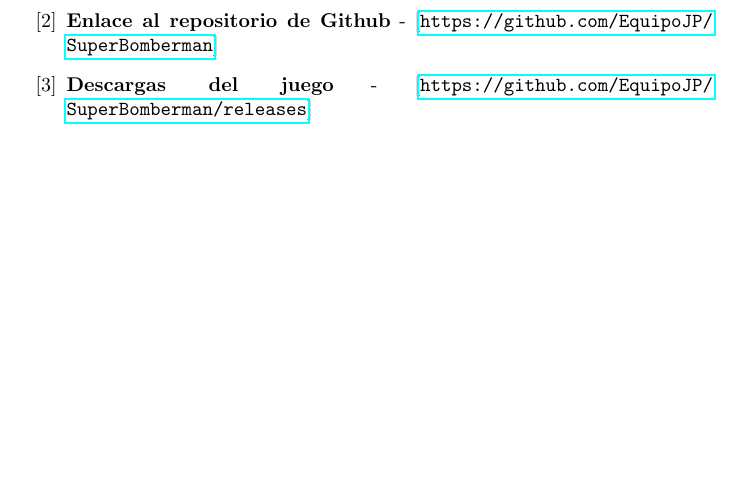
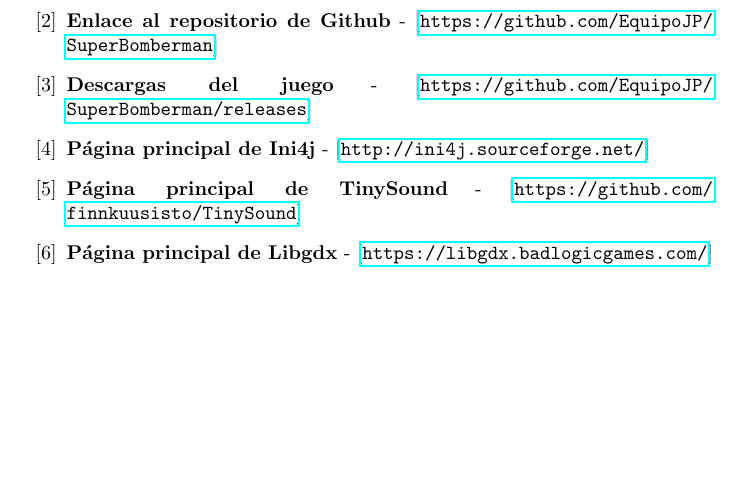
Before and after one commit to EquipoJP/SuperBomberman, a LaTeX document (Documentacion/Memoria/memoria.tex): part of page 11 of 11, cut so that both start at the same text. Compiled offline with pdfLaTeX.

Commit message:
actualizada bibliografia

```diff
--- a/Documentacion/Memoria/memoria.tex
+++ b/Documentacion/Memoria/memoria.tex
@@ -215,6 +215,13 @@
 	\bibitem{} \textbf{Enlace al repositorio de Github} - [\url{https://github.com/EquipoJP/SuperBomberman}]
 
 	\bibitem{} \textbf{Descargas del juego} - [\url{https://github.com/EquipoJP/SuperBomberman/releases}]
+
+	\bibitem{} \textbf{Página principal de Ini4j} - [\url{http://ini4j.sourceforge.net/}]
+
+	\bibitem{} \textbf{Página principal de TinySound} - [\url{https://github.com/finnkuusisto/TinySound}]
+
+	\bibitem{} \textbf{Página principal de Libgdx} - [\url{https://libgdx.badlogicgames.com/}]
+
 \end{thebibliography}
 
 \end{document}
```
Also changed, not shown: Documentacion/Memoria/memoria.pdf.
